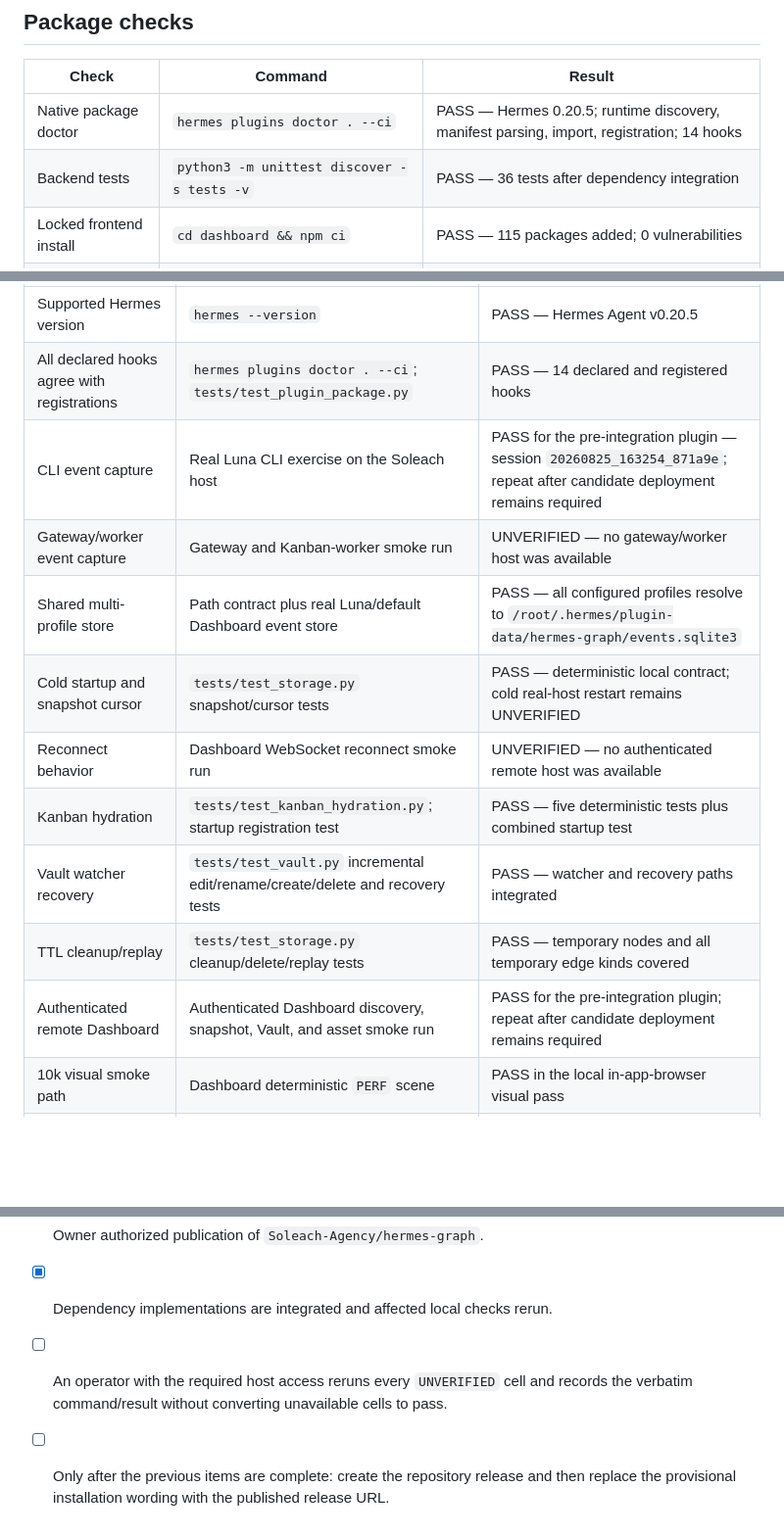
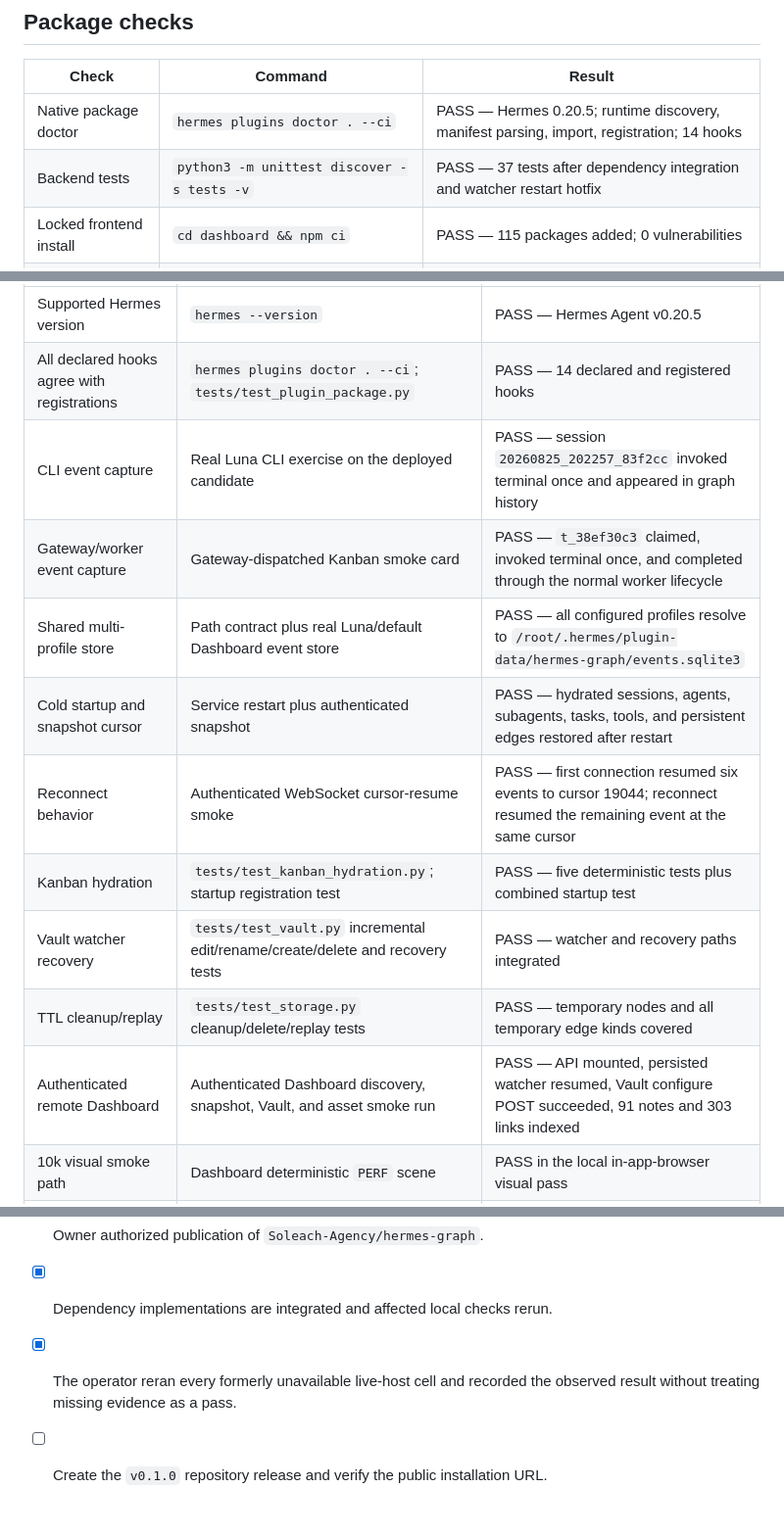
Before and after one commit to Soleach-Agency/hermes-graph, a Markdown page: RELEASE_CHECKLIST.md, 3 parts joined by grey strips. Shown at 98% size. Drawn GitHub-style; blank space fills up the shorter version.

```diff
--- a/RELEASE_CHECKLIST.md
+++ b/RELEASE_CHECKLIST.md
@@ -11,7 +11,7 @@ checks passed.
 | Check | Command | Result |
 | --- | --- | --- |
 | Native package doctor | `hermes plugins doctor . --ci` | PASS — Hermes 0.20.5; runtime discovery, manifest parsing, import, registration; 14 hooks |
-| Backend tests | `python3 -m unittest discover -s tests -v` | PASS — 36 tests after dependency integration |
+| Backend tests | `python3 -m unittest discover -s tests -v` | PASS — 37 tests after dependency integration and watcher restart hotfix |
 | Locked frontend install | `cd dashboard && npm ci` | PASS — 115 packages added; 0 vulnerabilities |
 | Frontend tests | `cd dashboard && npm test -- --run` | PASS — 1 file, 1 test |
 | Frontend build | `cd dashboard && npm run build` | PASS — TypeScript check and Vite build |
@@ -28,15 +28,15 @@ worktree. `UNVERIFIED` is intentionally not a pass.
 | --- | --- | --- |
 | Supported Hermes version | `hermes --version` | PASS — Hermes Agent v0.20.5 |
 | All declared hooks agree with registrations | `hermes plugins doctor . --ci`; `tests/test_plugin_package.py` | PASS — 14 declared and registered hooks |
-| CLI event capture | Real Luna CLI exercise on the Soleach host | PASS for the pre-integration plugin — session `20260825_163254_871a9e`; repeat after candidate deployment remains required |
-| Gateway/worker event capture | Gateway and Kanban-worker smoke run | UNVERIFIED — no gateway/worker host was available |
+| CLI event capture | Real Luna CLI exercise on the deployed candidate | PASS — session `20260825_202257_83f2cc` invoked terminal once and appeared in graph history |
+| Gateway/worker event capture | Gateway-dispatched Kanban smoke card | PASS — `t_38ef30c3` claimed, invoked terminal once, and completed through the normal worker lifecycle |
 | Shared multi-profile store | Path contract plus real Luna/default Dashboard event store | PASS — all configured profiles resolve to `/root/.hermes/plugin-data/hermes-graph/events.sqlite3` |
-| Cold startup and snapshot cursor | `tests/test_storage.py` snapshot/cursor tests | PASS — deterministic local contract; cold real-host restart remains UNVERIFIED |
-| Reconnect behavior | Dashboard WebSocket reconnect smoke run | UNVERIFIED — no authenticated remote host was available |
+| Cold startup and snapshot cursor | Service restart plus authenticated snapshot | PASS — hydrated sessions, agents, subagents, tasks, tools, and persistent edges restored after restart |
+| Reconnect behavior | Authenticated WebSocket cursor-resume smoke | PASS — first connection resumed six events to cursor 19044; reconnect resumed the remaining event at the same cursor |
 | Kanban hydration | `tests/test_kanban_hydration.py`; startup registration test | PASS — five deterministic tests plus combined startup test |
 | Vault watcher recovery | `tests/test_vault.py` incremental edit/rename/create/delete and recovery tests | PASS — watcher and recovery paths integrated |
 | TTL cleanup/replay | `tests/test_storage.py` cleanup/delete/replay tests | PASS — temporary nodes and all temporary edge kinds covered |
-| Authenticated remote Dashboard | Authenticated Dashboard discovery, snapshot, Vault, and asset smoke run | PASS for the pre-integration plugin; repeat after candidate deployment remains required |
+| Authenticated remote Dashboard | Authenticated Dashboard discovery, snapshot, Vault, and asset smoke run | PASS — API mounted, persisted watcher resumed, Vault configure POST succeeded, 91 notes and 303 links indexed |
 | 10k visual smoke path | Dashboard deterministic `PERF` scene | PASS in the local in-app-browser visual pass |
 | 25k visual smoke path | Dashboard deterministic `PERF` scene | PASS in the local in-app-browser visual pass |
 | 50k visual smoke path | Dashboard deterministic `PERF` scene | PASS — settled at the development display's 120 FPS ceiling; hardware-specific, not a universal guarantee |
@@ -46,7 +46,6 @@ worktree. `UNVERIFIED` is intentionally not a pass.
 - [x] Owner chose and recorded the MIT License.
 - [x] Owner authorized publication of `Soleach-Agency/hermes-graph`.
 - [x] Dependency implementations are integrated and affected local checks rerun.
-- [ ] An operator with the required host access reruns every `UNVERIFIED` cell and
-  records the verbatim command/result without converting unavailable cells to pass.
-- [ ] Only after the previous items are complete: create the repository release and
-  then replace the provisional installation wording with the published release URL.
+- [x] The operator reran every formerly unavailable live-host cell and recorded the
+  observed result without treating missing evidence as a pass.
+- [ ] Create the `v0.1.0` repository release and verify the public installation URL.
```
Also changed, not shown: README.md (+2 -2 lines).
